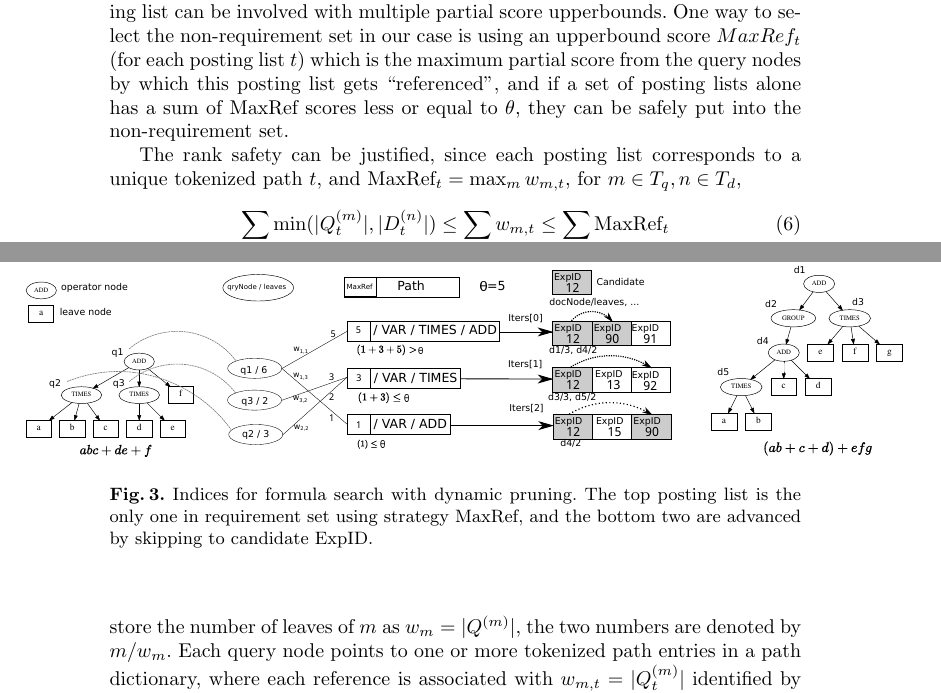
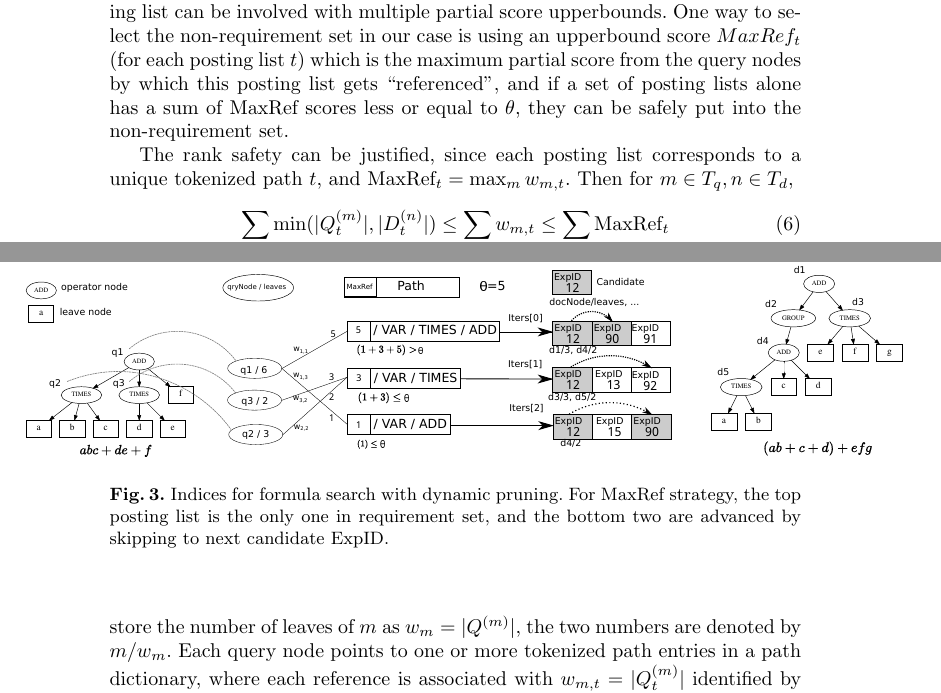
Before and after one commit to t-k-/overleaf-ecir2020, a LaTeX paper (samplepaper.tex): two parts of pages 7 and 8 of 14, joined at a grey line, cut so that both start at the same text. Compiled offline with pdfLaTeX.

Commit message:
minor revisions.

```diff
--- a/samplepaper.tex
+++ b/samplepaper.tex
@@ -240,8 +239,7 @@ In the following we propose three strategies to compute overall similarity upper
 In MaxScore~\cite{turtle_flood_1995, strohman_turtle_2005}, each posting list has a partial score upperbound, however, our scoring function implies each posting list can be involved with multiple partial score upperbounds.
 One way to select the non-requirement set in our case is using an upperbound score $MaxRef_t$ (for each posting list $t$) which is the maximum partial score from the query nodes by which this posting list gets ``referenced'', and if a set of posting lists alone has a sum of MaxRef scores less or equal to $\theta$, they can be safely put into the non-requirement set.
 
-The rank safety can be justified, since each posting list corresponds to a unique tokenized path $t$, and $\text{MaxRef}_t = \max_m w_{m, t}$,
-for $m \in T_q, n \in T_d$,
+The rank safety can be justified, since each posting list corresponds to a unique tokenized path $t$, and $\text{MaxRef}_t = \max_m w_{m, t}$. Then for $m \in T_q, n \in T_d$,
 \begin{align}
 \label{eq:6}
 \sum_t \min(|Q^{(m)}_t|, |D^{(n)}_t|) \le \sum_t w_{m,t} \le \sum_t \text{MaxRef}_t
@@ -356,7 +354,7 @@ In our implementation, each posting list is traversed by an iterator ($iters[t]$
 \begin{figure*}[!t]
 \begin{center}
 \hspace*{-0.6in}\includegraphics[height=1.5in]{fig/drawing.eps}
-\caption{Indices for formula search with dynamic pruning. The top posting list is the only one in requirement set using strategy MaxRef, and the bottom two are advanced by skipping to candidate ExpID.}
+\caption{Indices for formula search with dynamic pruning. For MaxRef strategy, the top posting list is the only one in requirement set, and the bottom two are advanced by skipping to next candidate ExpID.}
 \label{figillu}
 \end{center}
 \end{figure*}
```
Also changed, not shown: samplepaper.tex (3 more changed lines).
